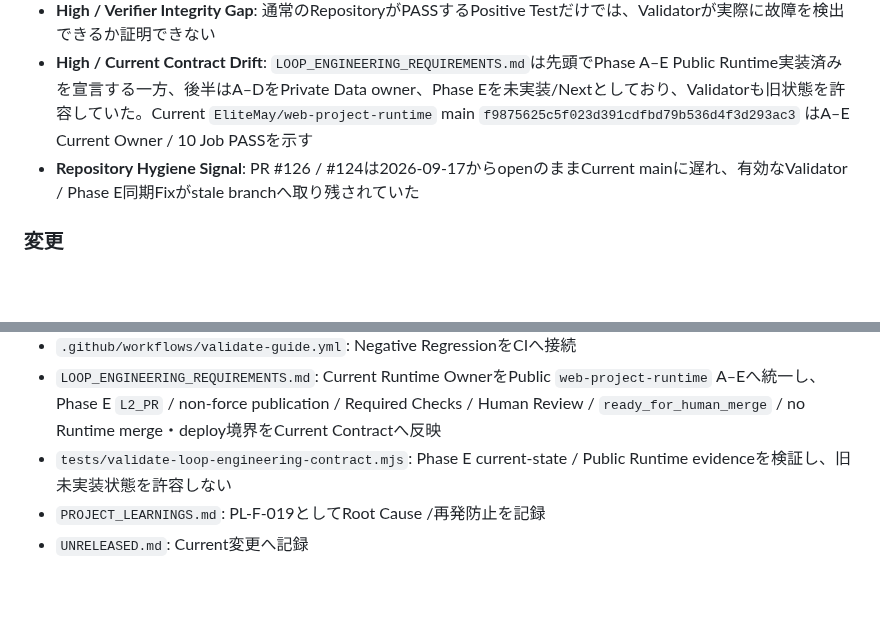
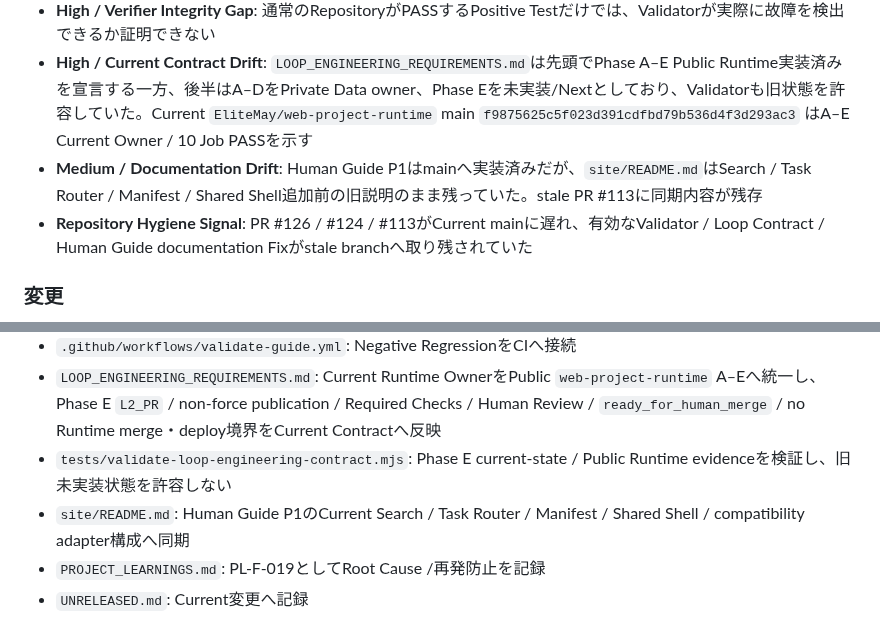
Before and after one commit to EliteMay/web-project-guide, a Markdown page: 作業報告書.md, 2 parts joined by grey strips. Drawn GitHub-style; blank space fills up the shorter version.

Commit message:
Record Human Guide documentation drift

```diff
--- a/作業報告書.md
+++ b/作業報告書.md
@@ -12,7 +12,8 @@ Current Repositoryのopen PR / Branchを含めて改善余地を確認したと
 - **High / Safety Validation Gap**: Loop Safe Exampleに`commit` / `pushWorkingBranch` / `evidenceRequired` fieldが存在するが、Validatorが一部を明示確認していない
 - **High / Verifier Integrity Gap**: 通常のRepositoryがPASSするPositive Testだけでは、Validatorが実際に故障を検出できるか証明できない
 - **High / Current Contract Drift**: `LOOP_ENGINEERING_REQUIREMENTS.md`は先頭でPhase A–E Public Runtime実装済みを宣言する一方、後半はA–DをPrivate Data owner、Phase Eを未実装/Nextとしており、Validatorも旧状態を許容していた。Current `EliteMay/web-project-runtime` main `f9875625c5f023d391cdfbd79b536d4f3d293ac3` はA–E Current Owner / 10 Job PASSを示す
-- **Repository Hygiene Signal**: PR #126 / #124は2026-09-17からopenのままCurrent mainに遅れ、有効なValidator / Phase E同期Fixがstale branchへ取り残されていた
+- **Medium / Documentation Drift**: Human Guide P1はmainへ実装済みだが、`site/README.md`はSearch / Task Router / Manifest / Shared Shell追加前の旧説明のまま残っていた。stale PR #113に同期内容が残存
+- **Repository Hygiene Signal**: PR #126 / #124 / #113がCurrent mainに遅れ、有効なValidator / Loop Contract / Human Guide documentation Fixがstale branchへ取り残されていた
 
 ### 変更
 
@@ -22,6 +23,7 @@ Current Repositoryのopen PR / Branchを含めて改善余地を確認したと
 - `.github/workflows/validate-guide.yml`: Negative RegressionをCIへ接続
 - `LOOP_ENGINEERING_REQUIREMENTS.md`: Current Runtime OwnerをPublic `web-project-runtime` A–Eへ統一し、Phase E `L2_PR` / non-force publication / Required Checks / Human Review / `ready_for_human_merge` / no Runtime merge・deploy境界をCurrent Contractへ反映
 - `tests/validate-loop-engineering-contract.mjs`: Phase E current-state / Public Runtime evidenceを検証し、旧未実装状態を許容しない
+- `site/README.md`: Human Guide P1のCurrent Search / Task Router / Manifest / Shared Shell / compatibility adapter構成へ同期
 - `PROJECT_LEARNINGS.md`: PL-F-019としてRoot Cause /再発防止を記録
 - `UNRELEASED.md`: Current変更へ記録
 
```
